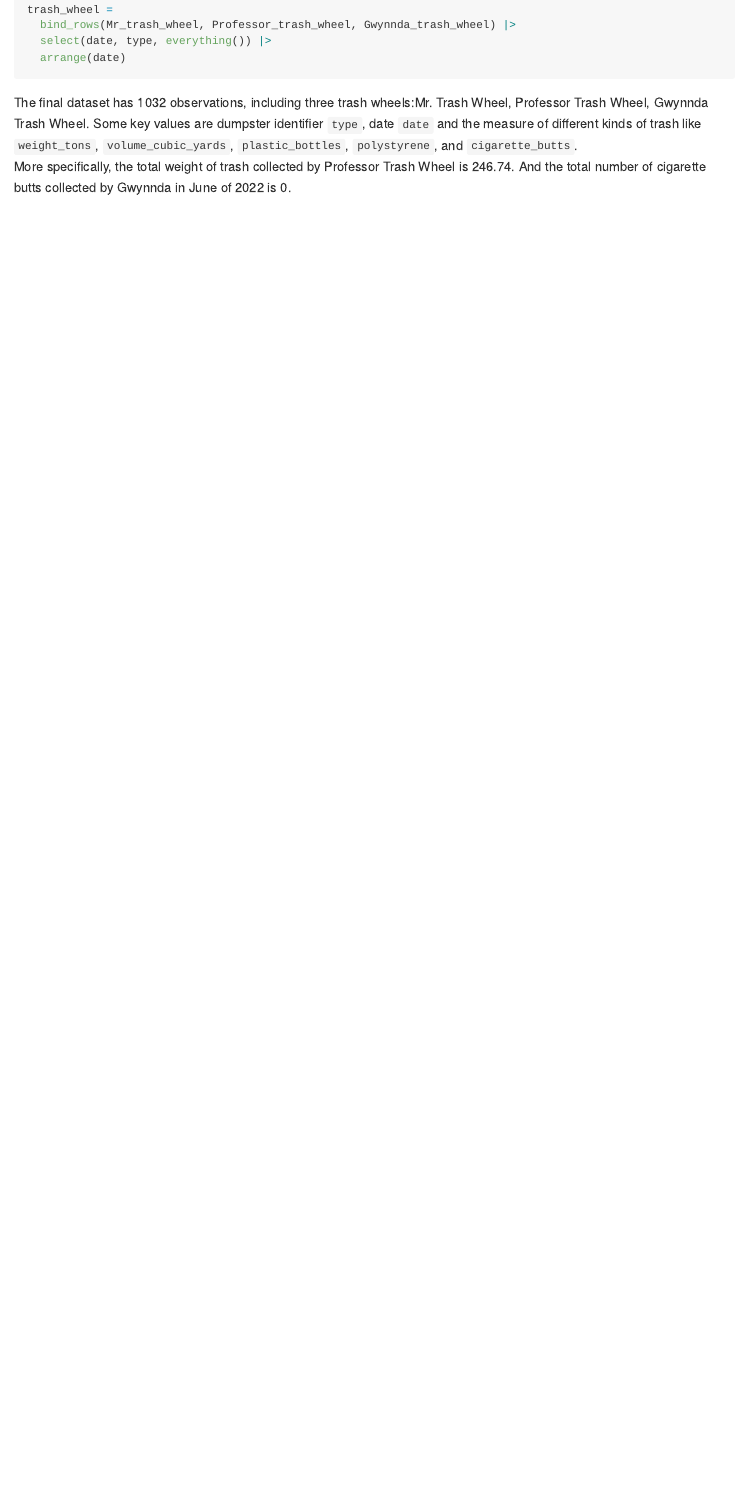
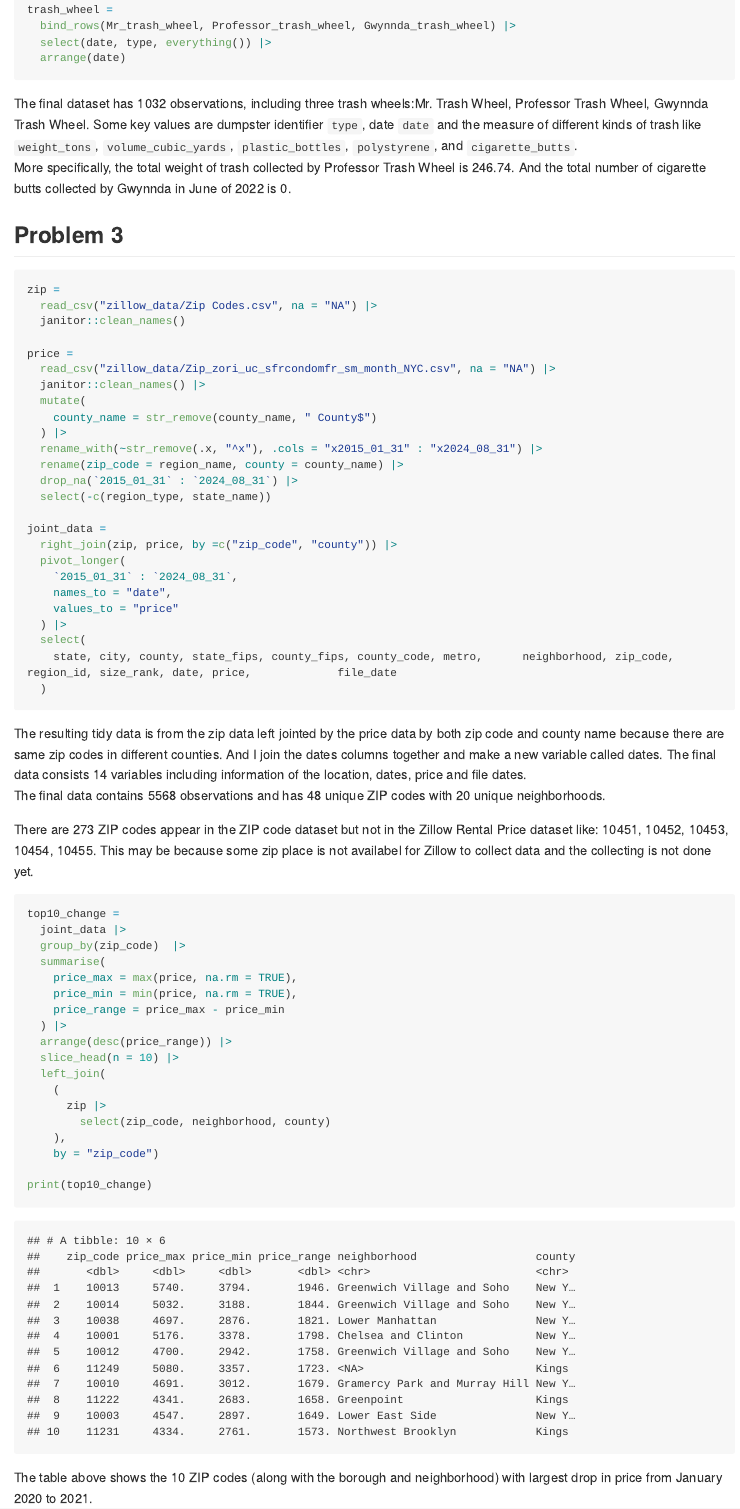
Before and after one commit to Haoyang-Chen1/p8105_hw2_hc3671, an R Markdown document (p8105_hw2_hc3671.Rmd): the page in a window 1100 px wide, from 2070 px down before the commit and from 2130 px down after it, so that both start at the same text. The pictures show the output file p8105_hw2_hc3671.md that the author committed with the source, drawn offline in the style of GitHub; long lines of code are wrapped.

Commit message:
Done question 3

````diff
--- a/p8105_hw2_hc3671.Rmd
+++ b/p8105_hw2_hc3671.Rmd
@@ -106,11 +109,61 @@ More specifically, the total weight of trash collected by Professor Trash Wheel
 
 ## Problem 3
 
+```{r message=FALSE}
+zip =
+  read_csv("zillow_data/Zip Codes.csv", na = "NA") |>
+  janitor::clean_names()
+
+price =
+  read_csv("zillow_data/Zip_zori_uc_sfrcondomfr_sm_month_NYC.csv", na = "NA") |>
+  janitor::clean_names() |>
+  mutate(
+    county_name = str_remove(county_name, " County$")
+  ) |>
+  rename_with(~str_remove(.x, "^x"), .cols = "x2015_01_31" : "x2024_08_31") |>
+  rename(zip_code = region_name, county = county_name) |>
+  drop_na(`2015_01_31` : `2024_08_31`) |>
+  select(-c(region_type, state_name))
+
+joint_data =
+  right_join(zip, price, by =c("zip_code", "county")) |>
+  pivot_longer(
+    `2015_01_31` : `2024_08_31`,
+    names_to = "date",
+    values_to = "price"
+  ) |>
+  select(
+    state, city, county, state_fips, county_fips, county_code, metro,      neighborhood, zip_code, region_id, size_rank, date, price,             file_date
+  )
+
+
+```
+
+The resulting tidy data is from the zip data left jointed by the price data by both zip code and county name because there are same zip codes in different counties. And I join the dates columns together and make a new variable called dates. The final data consists 14 variables including information of the location, dates, price and file dates.
+The final data contains `r nrow(joint_data)` observations and has `r length(unique(joint_data$zip_code))` unique ZIP codes with `r length(unique(joint_data$neighborhood))` unique neighborhoods.
+
+There are `r length(zip$zip_code[!zip$zip_code %in% price$zip_code])` ZIP codes appear in the ZIP code dataset but not in the Zillow Rental Price dataset like: `r as.integer(head(zip$zip_code[!zip$zip_code %in% price$zip_code], 5))`. This may be because some zip place is not availabel for Zillow to collect data and the collecting is not done yet.
+
 ```{r}
-zip =
-  read.csv("zillow_data/Zip Codes.csv") |>
-  janitor::clean_names()
-price =
-  read.csv("zillow_data/Zip_zori_uc_sfrcondomfr_sm_month_NYC.csv") |>
-  janitor::clean_names()
+
+top10_change =
+  joint_data |>
+  group_by(zip_code)  |>
+  summarise(
+    price_max = max(price, na.rm = TRUE),
+    price_min = min(price, na.rm = TRUE),
+    price_range = price_max - price_min
+  ) |>
+  arrange(desc(price_range)) |>
+  slice_head(n = 10) |>
+  left_join(
+    (
+      zip |>
+        select(zip_code, neighborhood, county)
+    ),
+    by = "zip_code")
+
+print(top10_change)
+
 ```
+The table above shows the 10 ZIP codes (along with the borough and neighborhood) with largest drop in price from January 2020 to 2021.
````
Also changed, not shown: p8105_hw2_hc3671.md, p8105_hw2_hc3671.Rmd (7 more changed lines).
